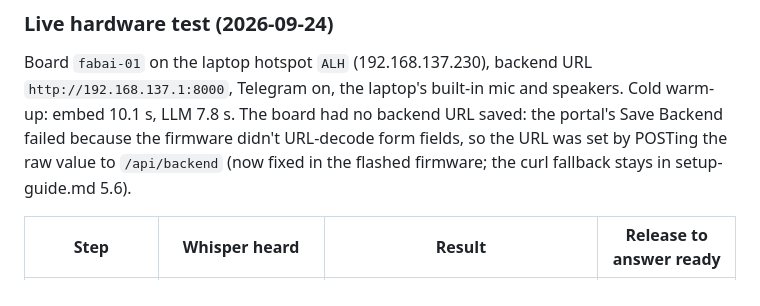
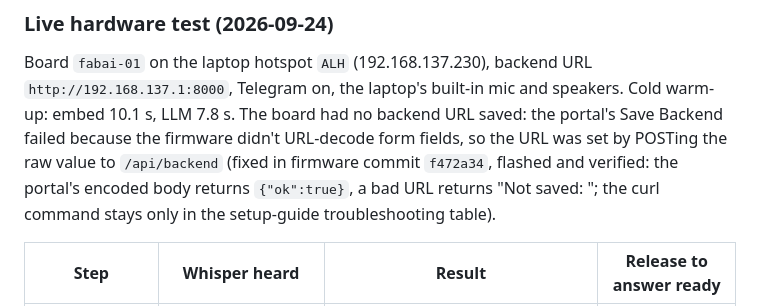
Before and after one commit to WanyayWan/Capybara_Fablab, a Markdown page: docs/test-plan.md, the part around the change. Rendered like a GitHub page.

```diff
--- a/docs/test-plan.md
+++ b/docs/test-plan.md
@@ -436,8 +436,9 @@ Board `fabai-01` on the laptop hotspot `ALH` (192.168.137.230), backend URL
 `http://192.168.137.1:8000`, Telegram on, the laptop's built-in mic and speakers. Cold
 warm-up: embed 10.1 s, LLM 7.8 s. The board had no backend URL saved: the portal's Save
 Backend failed because the firmware didn't URL-decode form fields, so the URL was set by
-POSTing the raw value to `/api/backend` (now fixed in the flashed firmware; the curl
-fallback stays in setup-guide.md 5.6).
+POSTing the raw value to `/api/backend` (fixed in firmware commit `f472a34`, flashed and
+verified: the portal's encoded body returns `{"ok":true}`, a bad URL returns "Not saved:
+<reason>"; the curl command stays only in the setup-guide troubleshooting table).
 
 | Step | Whisper heard | Result | Release to answer ready |
 |---|---|---|---|
```
Also changed, not shown: docs/HANDOFF.md (+2 -1 lines), docs/setup-guide.md (+10 -24 lines).
